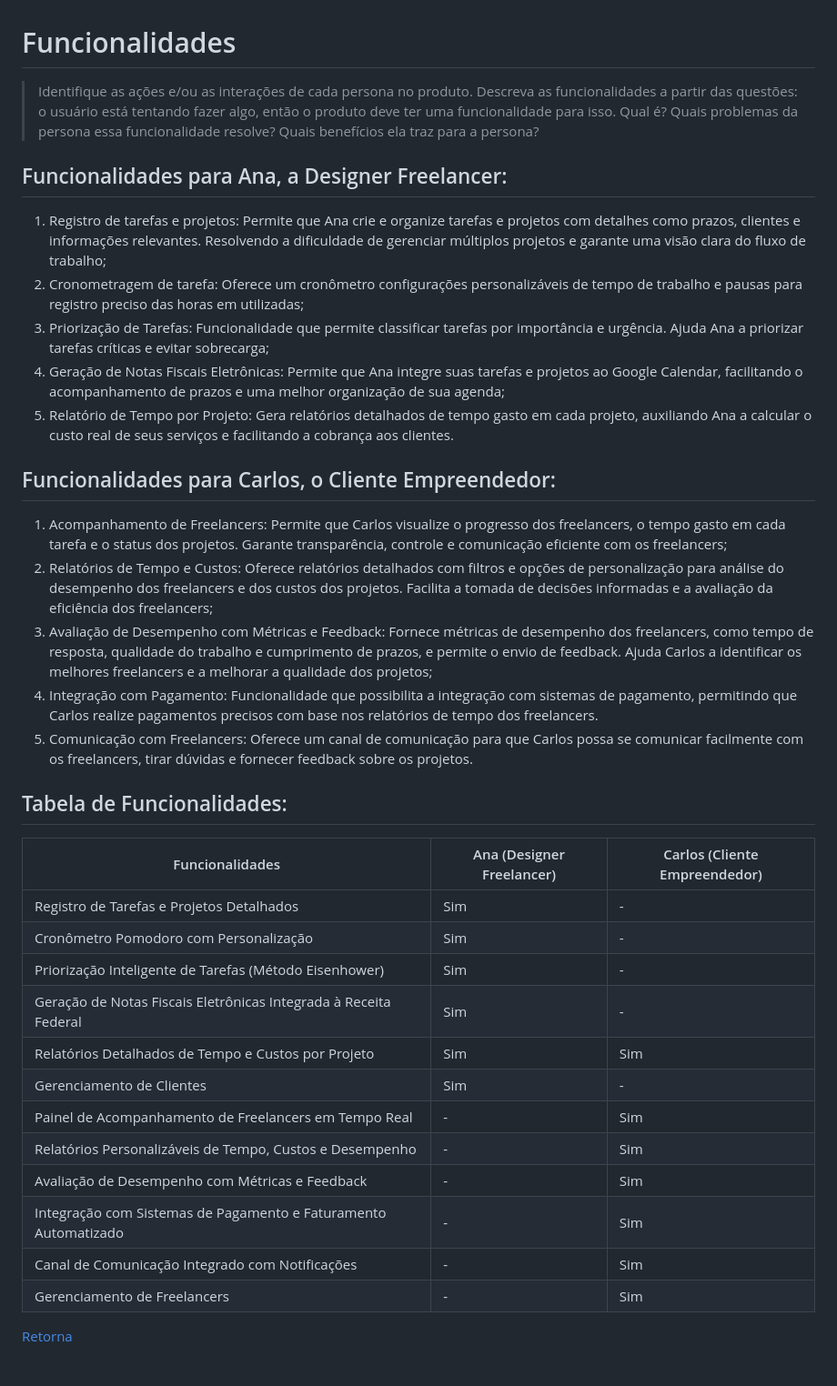
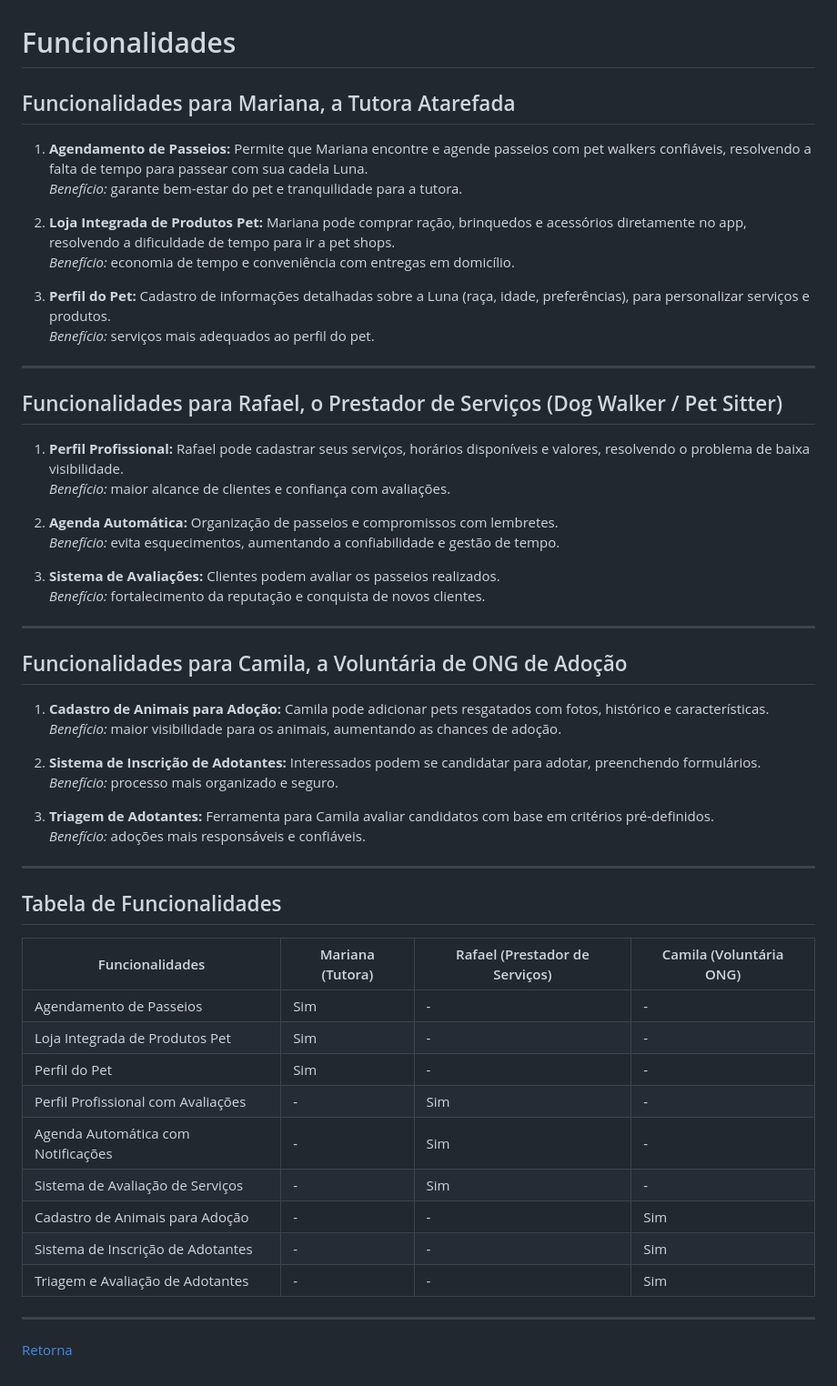
Before and after one commit to olivierrubinger/PetGo, a Markdown page: docs/funcionalidades.md, the part around the change. Shown at 91% size. Drawn GitHub-style.

Commit message:
Expand functionalities for user personas

```diff
--- a/docs/funcionalidades.md
+++ b/docs/funcionalidades.md
@@ -1,41 +1,58 @@
 # Funcionalidades
 
-> Identifique as ações e/ou as interações de cada persona no produto. Descreva as
-> funcionalidades a partir das questões: o usuário está tentando fazer algo, então o
-> produto deve ter uma funcionalidade para isso. Qual é? Quais problemas da persona
-> essa funcionalidade resolve? Quais benefícios ela traz para a persona?
+## Funcionalidades para Mariana, a Tutora Atarefada
 
-## Funcionalidades para Ana, a Designer Freelancer:
+1. **Agendamento de Passeios:** Permite que Mariana encontre e agende passeios com pet walkers confiáveis, resolvendo a falta de tempo para passear com sua cadela Luna.
+   *Benefício:* garante bem-estar do pet e tranquilidade para a tutora.
 
-1. Registro de tarefas e projetos: Permite que Ana crie e organize tarefas e projetos com detalhes como prazos, clientes e informações relevantes. Resolvendo a dificuldade de gerenciar múltiplos projetos e garante uma visão clara do fluxo de trabalho;
-2. Cronometragem de tarefa: Oferece um cronômetro configurações personalizáveis de tempo de trabalho e pausas para registro preciso das horas em utilizadas;
-3. Priorização de Tarefas: Funcionalidade que permite classificar tarefas por importância e urgência. Ajuda Ana a priorizar tarefas críticas e evitar sobrecarga;
-4. Geração de Notas Fiscais Eletrônicas: Permite que Ana integre suas tarefas e projetos ao Google Calendar, facilitando o acompanhamento de prazos e uma melhor organização de sua agenda;
-5. Relatório de Tempo por Projeto: Gera relatórios detalhados de tempo gasto em cada projeto, auxiliando Ana a calcular o custo real de seus serviços e facilitando a cobrança aos clientes.
+2. **Loja Integrada de Produtos Pet:** Mariana pode comprar ração, brinquedos e acessórios diretamente no app, resolvendo a dificuldade de tempo para ir a pet shops.
+   *Benefício:* economia de tempo e conveniência com entregas em domicílio.
 
-## Funcionalidades para Carlos, o Cliente Empreendedor:
-1. Acompanhamento de Freelancers: Permite que Carlos visualize o progresso dos freelancers, o tempo gasto em cada tarefa e o status dos projetos. Garante transparência, controle e comunicação eficiente com os freelancers;
-2. Relatórios de Tempo e Custos: Oferece relatórios detalhados com filtros e opções de personalização para análise do desempenho dos freelancers e dos custos dos projetos. Facilita a tomada de decisões informadas e a avaliação da eficiência dos freelancers;
-3. Avaliação de Desempenho com Métricas e Feedback: Fornece métricas de desempenho dos freelancers, como tempo de resposta, qualidade do trabalho e cumprimento de prazos, e permite o envio de feedback. Ajuda Carlos a identificar os melhores freelancers e a melhorar a qualidade dos projetos;
-4. Integração com Pagamento: Funcionalidade que possibilita a integração com sistemas de pagamento, permitindo que Carlos realize pagamentos precisos com base nos relatórios de tempo dos freelancers.
-5. Comunicação com Freelancers: Oferece um canal de comunicação para que Carlos possa se comunicar facilmente com os freelancers, tirar dúvidas e fornecer feedback sobre os projetos.
+3. **Perfil do Pet:** Cadastro de informações detalhadas sobre a Luna (raça, idade, preferências), para personalizar serviços e produtos.
+   *Benefício:* serviços mais adequados ao perfil do pet.
 
+---
 
-## Tabela de Funcionalidades:
+## Funcionalidades para Rafael, o Prestador de Serviços (Dog Walker / Pet Sitter)
 
-| Funcionalidades | Ana (Designer Freelancer) | Carlos (Cliente Empreendedor) |
-|---|---|---|
-| Registro de Tarefas e Projetos Detalhados | Sim | - |
-| Cronômetro Pomodoro com Personalização | Sim | - |
-| Priorização Inteligente de Tarefas (Método Eisenhower) | Sim | - |
-| Geração de Notas Fiscais Eletrônicas Integrada à Receita Federal | Sim | - |
-| Relatórios Detalhados de Tempo e Custos por Projeto | Sim | Sim |
-| Gerenciamento de Clientes | Sim | - |
-| Painel de Acompanhamento de Freelancers em Tempo Real | - | Sim |
-| Relatórios Personalizáveis de Tempo, Custos e Desempenho | - | Sim |
-| Avaliação de Desempenho com Métricas e Feedback | - | Sim |
-| Integração com Sistemas de Pagamento e Faturamento Automatizado | - | Sim |
-| Canal de Comunicação Integrado com Notificações | - | Sim |
-| Gerenciamento de Freelancers | - | Sim |
+1. **Perfil Profissional:** Rafael pode cadastrar seus serviços, horários disponíveis e valores, resolvendo o problema de baixa visibilidade.
+   *Benefício:* maior alcance de clientes e confiança com avaliações.
+
+2. **Agenda Automática:** Organização de passeios e compromissos com lembretes.
+   *Benefício:* evita esquecimentos, aumentando a confiabilidade e gestão de tempo.
+
+3. **Sistema de Avaliações:** Clientes podem avaliar os passeios realizados.
+   *Benefício:* fortalecimento da reputação e conquista de novos clientes.
+
+---
+
+## Funcionalidades para Camila, a Voluntária de ONG de Adoção
+
+1. **Cadastro de Animais para Adoção:** Camila pode adicionar pets resgatados com fotos, histórico e características.
+   *Benefício:* maior visibilidade para os animais, aumentando as chances de adoção.
+
+2. **Sistema de Inscrição de Adotantes:** Interessados podem se candidatar para adotar, preenchendo formulários.
+   *Benefício:* processo mais organizado e seguro.
+
+3. **Triagem de Adotantes:** Ferramenta para Camila avaliar candidatos com base em critérios pré-definidos.
+   *Benefício:* adoções mais responsáveis e confiáveis.
+
+---
+
+## Tabela de Funcionalidades
+
+| Funcionalidades                                   | Mariana (Tutora) | Rafael (Prestador de Serviços) | Camila (Voluntária ONG) |
+|--------------------------------------------------|-----------------|-------------------------------|-------------------------|
+| Agendamento de Passeios                          | Sim             | -                             | -                       |
+| Loja Integrada de Produtos Pet                   | Sim             | -                             | -                       |
+| Perfil do Pet                                    | Sim             | -                             | -                       |
+| Perfil Profissional com Avaliações               | -               | Sim                           | -                       |
+| Agenda Automática com Notificações               | -               | Sim                           | -                       |
+| Sistema de Avaliação de Serviços                 | -               | Sim                           | -                       |
+| Cadastro de Animais para Adoção                  | -               | -                             | Sim                     |
+| Sistema de Inscrição de Adotantes                | -               | -                             | Sim                     |
+| Triagem e Avaliação de Adotantes                 | -               | -                             | Sim                     |
+
+---
 
 [Retorna](../README.md)
```
